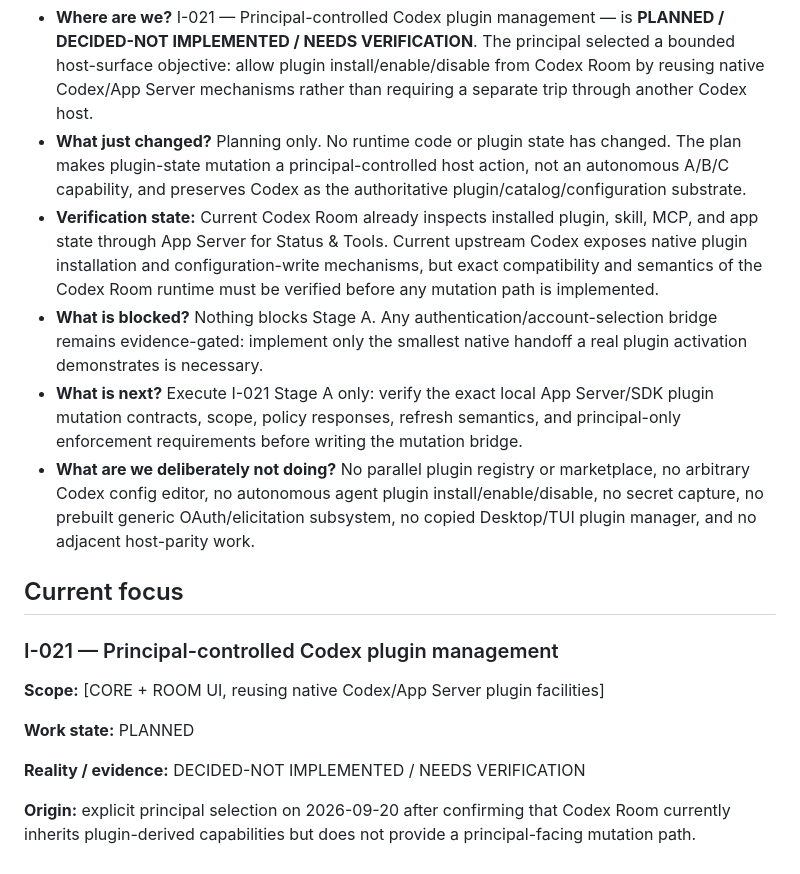
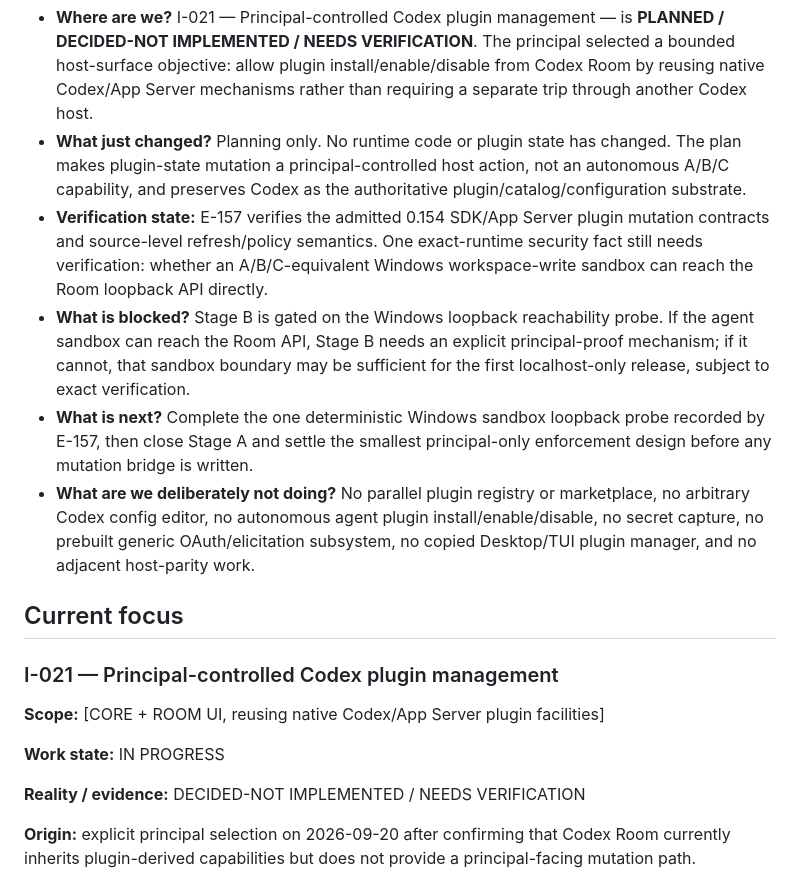
Before and after one commit to strigoi73-sudo/codex-room, a Markdown page: docs/project/06_DEVELOPMENT_CONTROL.md, the part around the change. Drawn GitHub-style.

Commit message:
docs: record I-021 Stage A audit state

```diff
--- a/docs/project/06_DEVELOPMENT_CONTROL.md
+++ b/docs/project/06_DEVELOPMENT_CONTROL.md
@@ -8,9 +8,9 @@
 
 - **Where are we?** I-021 — Principal-controlled Codex plugin management — is **PLANNED / DECIDED-NOT IMPLEMENTED / NEEDS VERIFICATION**. The principal selected a bounded host-surface objective: allow plugin install/enable/disable from Codex Room by reusing native Codex/App Server mechanisms rather than requiring a separate trip through another Codex host.
 - **What just changed?** Planning only. No runtime code or plugin state has changed. The plan makes plugin-state mutation a principal-controlled host action, not an autonomous A/B/C capability, and preserves Codex as the authoritative plugin/catalog/configuration substrate.
-- **Verification state:** Current Codex Room already inspects installed plugin, skill, MCP, and app state through App Server for Status & Tools. Current upstream Codex exposes native plugin installation and configuration-write mechanisms, but exact compatibility and semantics of the Codex Room runtime must be verified before any mutation path is implemented.
-- **What is blocked?** Nothing blocks Stage A. Any authentication/account-selection bridge remains evidence-gated: implement only the smallest native handoff a real plugin activation demonstrates is necessary.
-- **What is next?** Execute I-021 Stage A only: verify the exact local App Server/SDK plugin mutation contracts, scope, policy responses, refresh semantics, and principal-only enforcement requirements before writing the mutation bridge.
+- **Verification state:** E-157 verifies the admitted 0.154 SDK/App Server plugin mutation contracts and source-level refresh/policy semantics. One exact-runtime security fact still needs verification: whether an A/B/C-equivalent Windows workspace-write sandbox can reach the Room loopback API directly.
+- **What is blocked?** Stage B is gated on the Windows loopback reachability probe. If the agent sandbox can reach the Room API, Stage B needs an explicit principal-proof mechanism; if it cannot, that sandbox boundary may be sufficient for the first localhost-only release, subject to exact verification.
+- **What is next?** Complete the one deterministic Windows sandbox loopback probe recorded by E-157, then close Stage A and settle the smallest principal-only enforcement design before any mutation bridge is written.
 - **What are we deliberately not doing?** No parallel plugin registry or marketplace, no arbitrary Codex config editor, no autonomous agent plugin install/enable/disable, no secret capture, no prebuilt generic OAuth/elicitation subsystem, no copied Desktop/TUI plugin manager, and no adjacent host-parity work.
 
 ## Current focus
@@ -19,7 +19,7 @@
 
 **Scope:** [CORE + ROOM UI, reusing native Codex/App Server plugin facilities]
 
-**Work state:** PLANNED
+**Work state:** IN PROGRESS
 
 **Reality / evidence:** DECIDED-NOT IMPLEMENTED / NEEDS VERIFICATION
 
```
